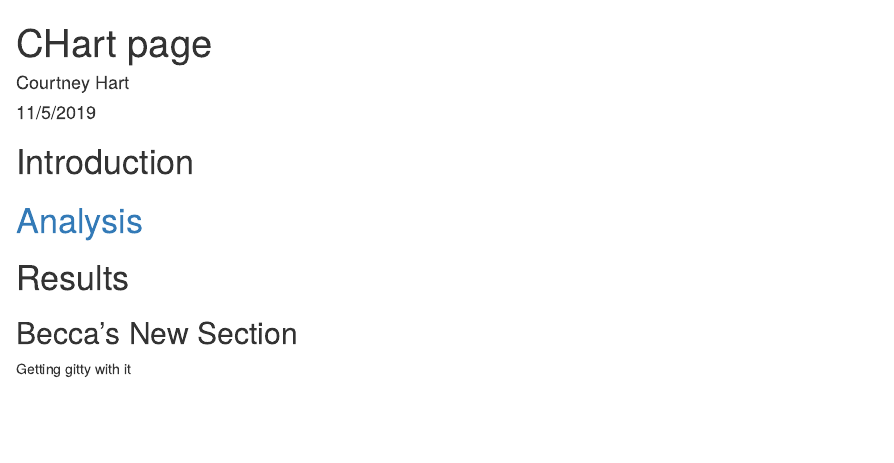
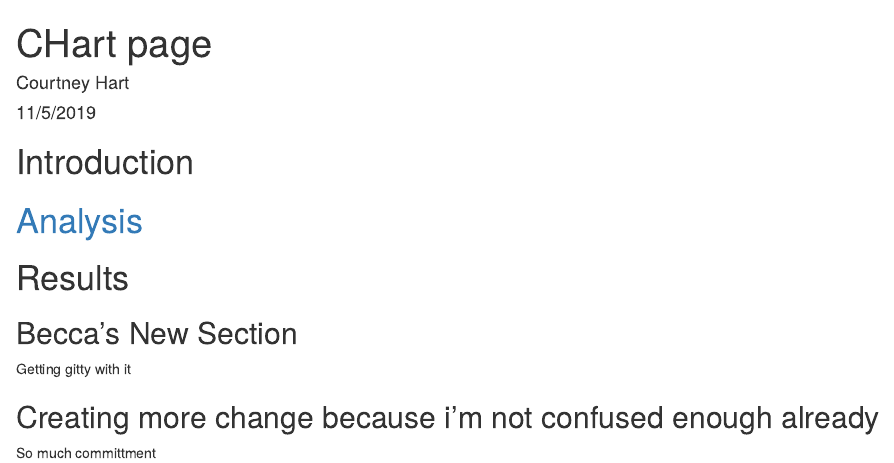
Before and after one commit to CHart16/CHart-test, an R Markdown document (index.Rmd): the page in a window 1100 px wide, from its top. Rendered offline with R 4.5, knitr and Pandoc, with nearby package versions.

Commit message:
commit overload

```diff
--- a/index.Rmd
+++ b/index.Rmd
@@ -16,3 +16,7 @@ knitr::opts_chunk$set(echo = TRUE)
 ## Becca's New Section
 
 Getting gitty with it
+
+## Creating more change because i'm not confused enough already
+
+So much committment
```
